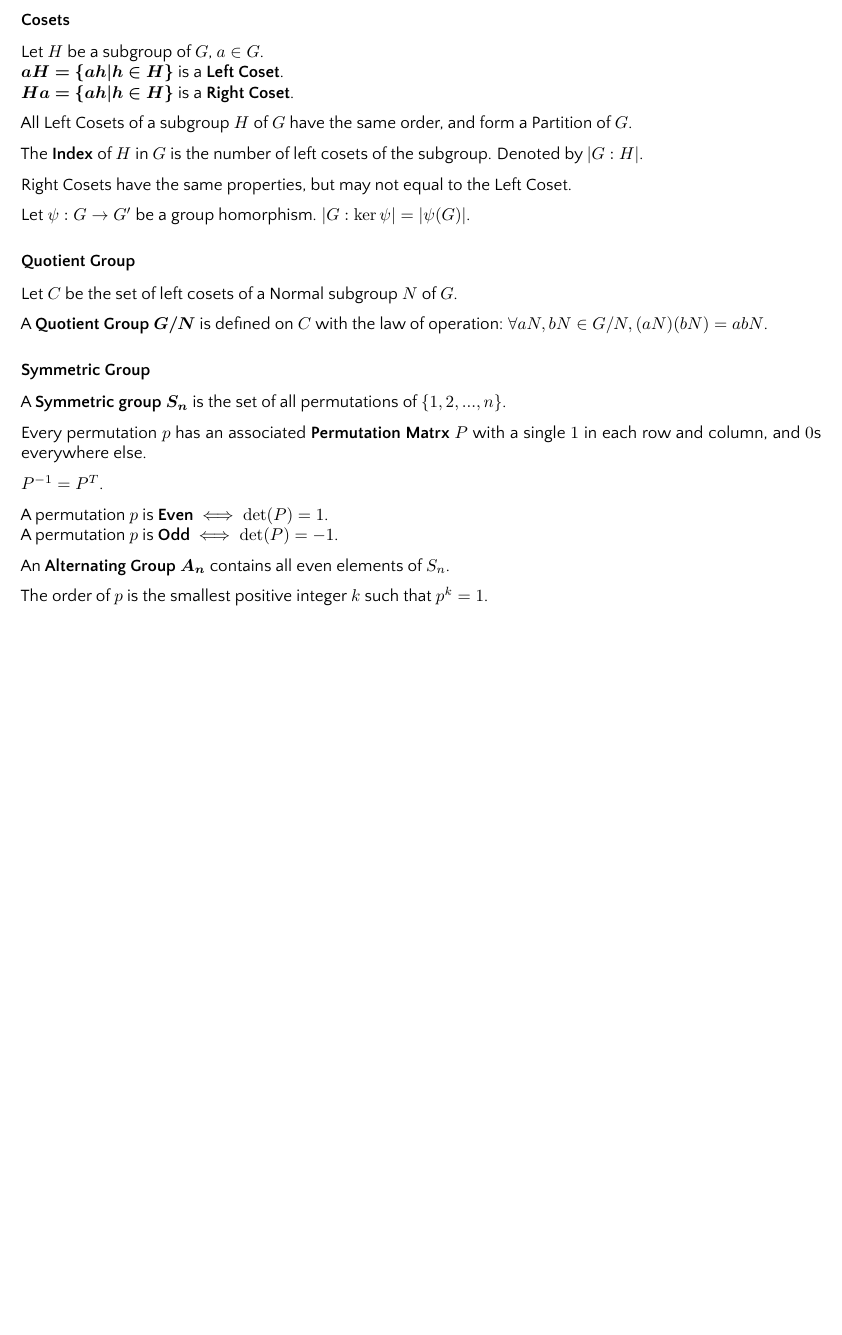
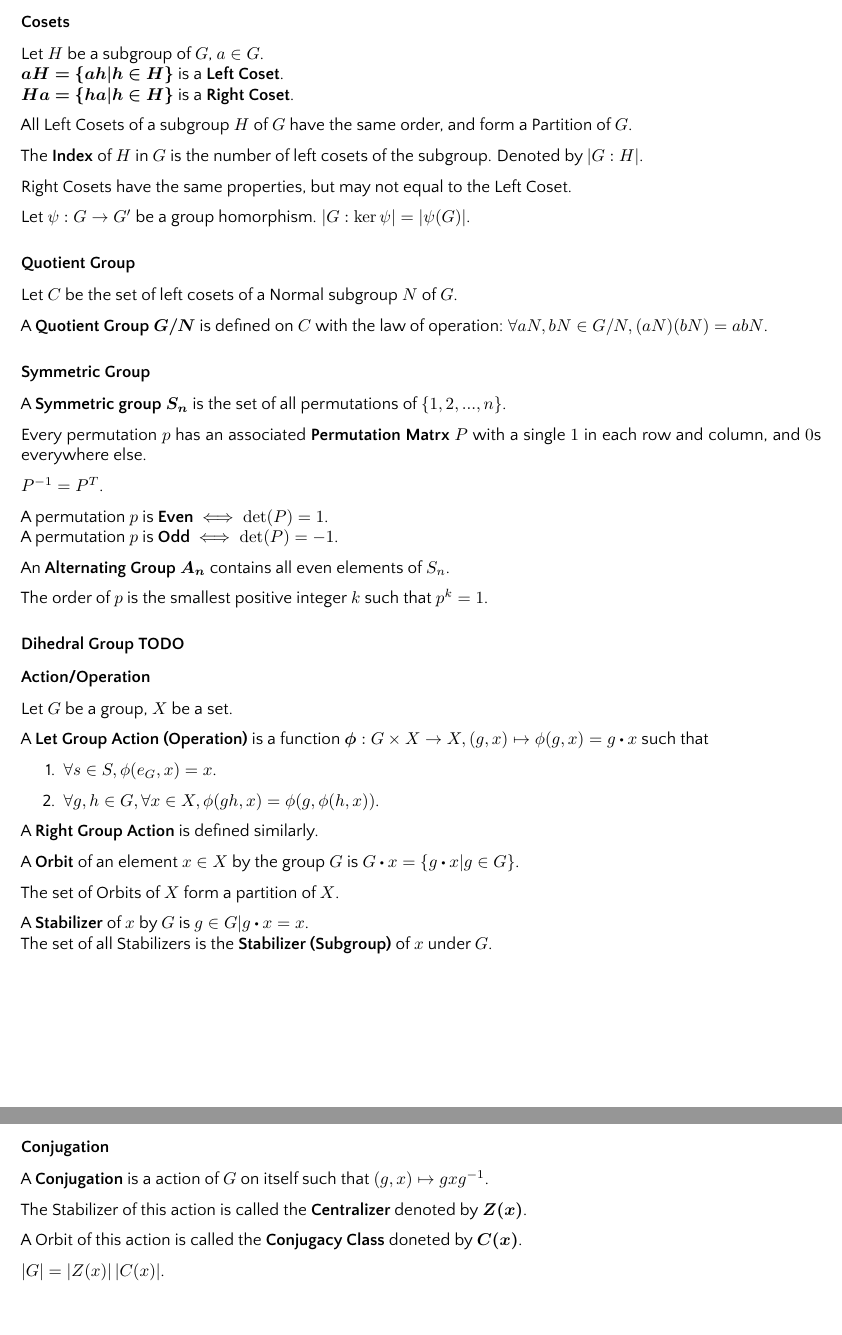
Before and after one commit to yifeng-pan/notes, a LaTeX thesis (src/main.tex, which reads src/sections/algebra/groups.tex): part of page 3 of 21 before the commit and two parts of pages 3 and 4 of 22 after it, the two joined at a grey line, cut so that both start at the same text, the shorter picture padded with empty space. The pictures show the PDF file src/main.pdf that the author committed with the source.

Commit message:
Algebra, Group Action

```diff
--- a/src/sections/algebra/groups.tex
+++ b/src/sections/algebra/groups.tex
@@ -24,7 +24,7 @@ A \textbf{Group} is a set $S$ together with a Law of Composition
 denoted by $\bm{G} = (S, *)$, such that
 \begin{enumerate}
     \item * is Associative.
-    \item $\lis$ an Identity.
+    \item $\lis$ an Identity $\bm{e_G}$.
     \item Every element of $S$ is Invertible.
 \end{enumerate}
 
@@ -112,3 +112,35 @@ A Partition is logically equivalent to an \textbf{Equivalence Relation} on $S$.
     An \textbf{Alternating Group} $\bm{A_n}$ contains all even elements of $S_n$.
 
     The order of $p$ is the smallest positive integer $k$ such that $p^k = 1$.
+
+\subsection{Dihedral Group TODO}
+
+\subsection{Action/Operation}
+    Let $G$ be a group, $X$ be a set.
+
+    A \textbf{Let Group Action (Operation)} is a function
+    $\bm{\phi}: G\times X \to X, (g,x) \mapsto \phi(g,x) = g \dotp x$
+    such that
+    \begin{enumerate}
+        \item $\lall s \in S, \phi(e_G, x) = x$.
+        \item $\lall g, h \in G, \lall x \in X, \phi(gh,x) = \phi(g,\phi(h,x))$.
+    \end{enumerate}
+
+    A \textbf{Right Group Action} is defined similarly.
+
+    A \textbf{Orbit} of an element $x \in X$ by the group $G$
+    is $G\dotp x = \set{g \dotp x | g \in G}$.
+
+    The set of Orbits of $X$ form a partition of $X$.
+
+    A \textbf{Stabilizer} of $x$ by $G$ is $g\in G | g \dotp x = x$.\\
+    The set of all Stabilizers is the \textbf{Stabilizer (Subgroup)} of $x$ under $G$.
+
+\subsection{Conjugation}
+    A \textbf{Conjugation} is a action of $G$ on itself such that $(g,x) \mapsto gxg^{-1}$.
+
+    The Stabilizer of this action is called the \textbf{Centralizer} denoted by $\bm{Z(x)}$.
+
+    A Orbit of this action is called the \textbf{Conjugacy Class} doneted by $\bm{C(x)}$.
+
+    $\abs{G} = \abs{Z(x)}\abs{C(x)}$.
```
Also changed, not shown: src/sections/algebra.tex (+2 -0 lines), src/main.pdf.
